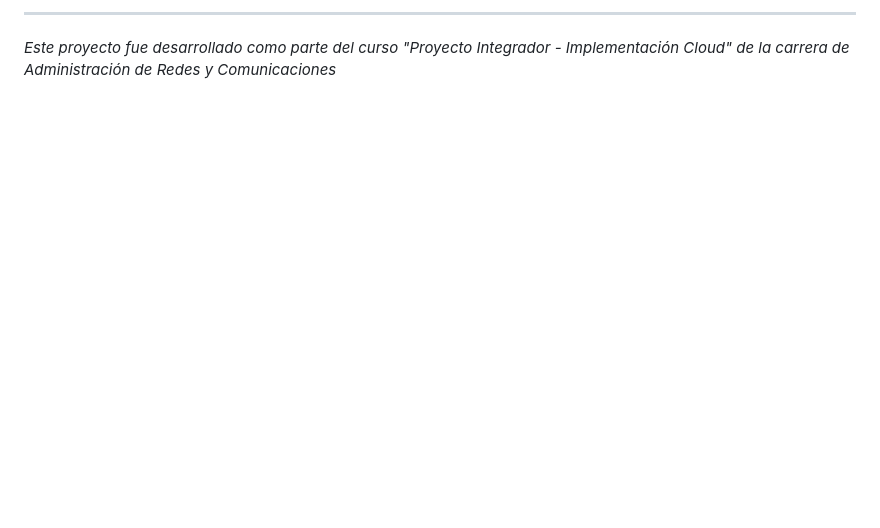
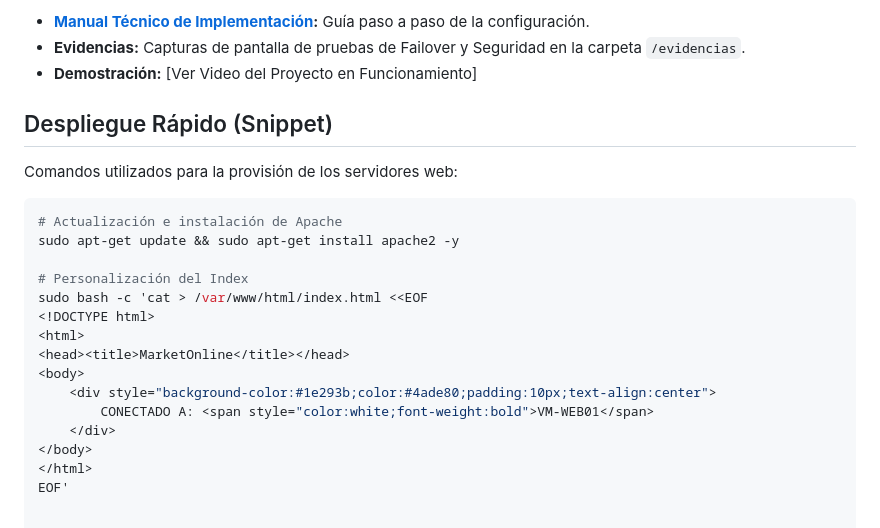
Before and after one commit to ProyectMarketOnline/Azure-Load-Balancer, a Markdown page: README.md, the part around the change printed below. Rendered like a GitHub page; blank space fills up the shorter version.

````diff
--- a/README.md
+++ b/README.md
@@ -77,3 +68,25 @@ Pasos generales seguidos para la implementación:
 
----
-*Este proyecto fue desarrollado como parte del curso "Proyecto Integrador - Implementación Cloud" de la carrera de Administración de Redes y Comunicaciones*
+* **[Manual Técnico de Implementación](/docs/Manual_Tecnico_MarketOnline.pdf):** Guía paso a paso de la configuración.
+* **Evidencias:** Capturas de pantalla de pruebas de Failover y Seguridad en la carpeta `/evidencias`.
+* **Demostración:** [Ver Video del Proyecto en Funcionamiento]
+
+## Despliegue Rápido (Snippet)
+
+Comandos utilizados para la provisión de los servidores web:
+
+```bash
+# Actualización e instalación de Apache
+sudo apt-get update && sudo apt-get install apache2 -y
+
+# Personalización del Index
+sudo bash -c 'cat > /var/www/html/index.html <<EOF
+<!DOCTYPE html>
+<html>
+<head><title>MarketOnline</title></head>
+<body>
+    <div style="background-color:#1e293b;color:#4ade80;padding:10px;text-align:center">
+        CONECTADO A: <span style="color:white;font-weight:bold">VM-WEB01</span>
+    </div>
+</body>
+</html>
+EOF'
````
Also changed, not shown: other parts of README.md (+44 -53 lines).
